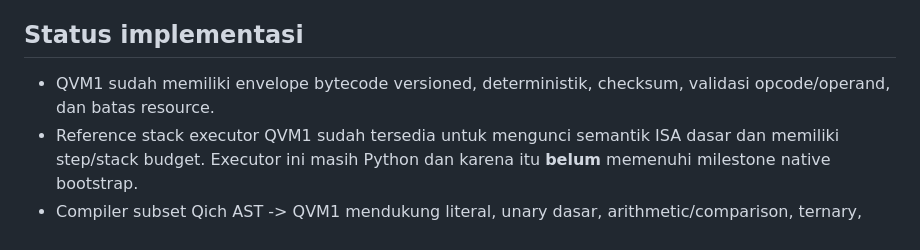
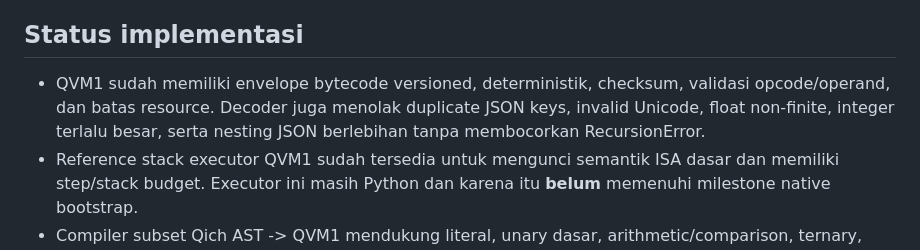
Before and after one commit to fqhmsff-sys/qich, a Markdown page: docs/BOOTSTRAP.md, the part around the change. GitHub-like rendering.

Commit message:
docs(qvm): document bounded decoder nesting behavior

```diff
--- a/docs/BOOTSTRAP.md
+++ b/docs/BOOTSTRAP.md
@@ -13,7 +13,7 @@ Qich tidak akan berpura-pura "mandiri" hanya karena interpreter diganti bahasa i
 
 ## Status implementasi
 
-- QVM1 sudah memiliki envelope bytecode versioned, deterministik, checksum, validasi opcode/operand, dan batas resource.
+- QVM1 sudah memiliki envelope bytecode versioned, deterministik, checksum, validasi opcode/operand, dan batas resource. Decoder juga menolak duplicate JSON keys, invalid Unicode, float non-finite, integer terlalu besar, serta nesting JSON berlebihan tanpa membocorkan RecursionError.
 - Reference stack executor QVM1 sudah tersedia untuk mengunci semantik ISA dasar dan memiliki step/stack budget. Executor ini masih Python dan karena itu **belum** memenuhi milestone native bootstrap.
 - Compiler subset Qich AST -> QVM1 mendukung literal, unary dasar, arithmetic/comparison, ternary, short-circuit `&&`/`||`, expression statements, serta local state (`let`, lookup, assignment sederhana). Anotasi tipe dan syntax lain yang belum dikonformansikan ditolak tertutup.
 - QVM reference executor memvalidasi boolean secara ketat, menyamakan equality dengan aturan Qich (bool tidak disamakan dengan angka), membatasi ukuran integer/string, dan menolak float non-finite.
```
